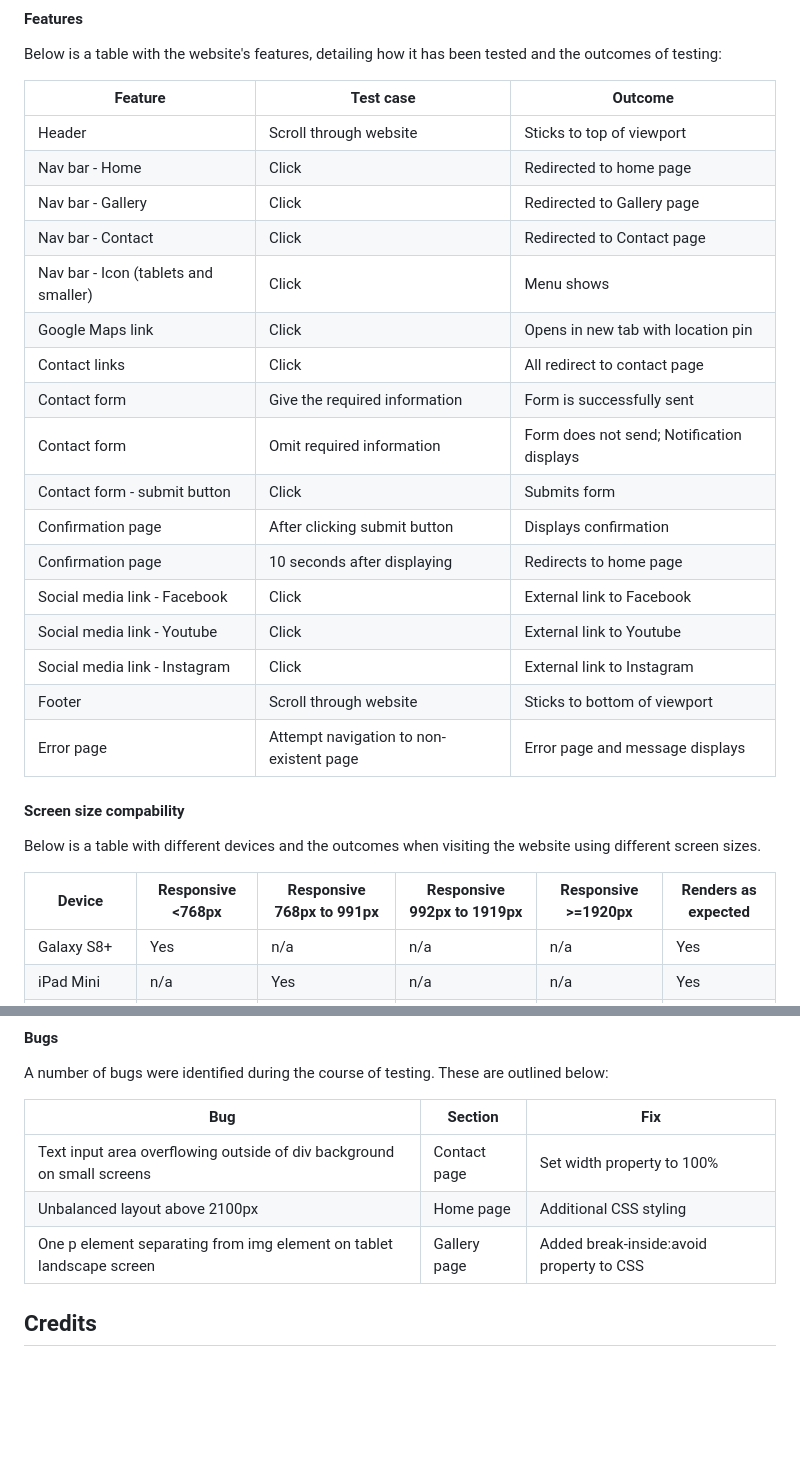
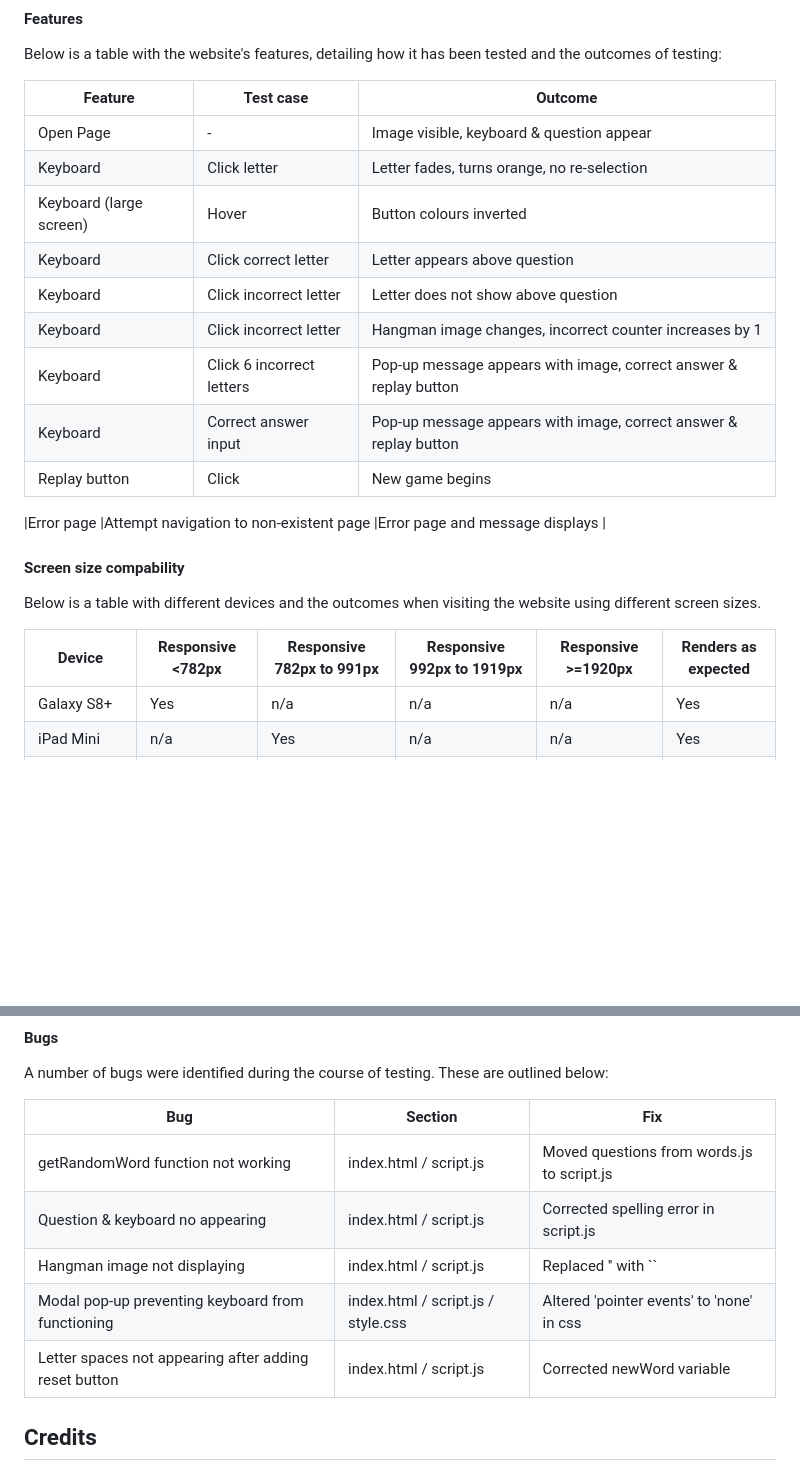
Before and after one commit to niallpcarroll/musical-hangman, a Markdown page: README.md, 2 parts joined by grey strips. GitHub-like rendering; blank space fills up the shorter version.

Commit message:
Document bugs in readme

```diff
--- a/README.md
+++ b/README.md
@@ -310,28 +310,22 @@ Below is a table with the website's features, detailing how it has been tested a
 
 |Feature|Test case|Outcome|
 |---|---|---|
-|Header |Scroll through website |Sticks to top of viewport |
-|Nav bar - Home |Click |Redirected to home page |
-|Nav bar - Gallery |Click |Redirected to Gallery page |
-|Nav bar - Contact |Click |Redirected to Contact page |
-|Nav bar - Icon (tablets and smaller) |Click |Menu shows |
-|Google Maps link |Click |Opens in new tab with location pin |
-|Contact links |Click |All redirect to contact page |
-|Contact form |Give the required information |Form is successfully sent |
-|Contact form |Omit required information |Form does not send; Notification displays |
-|Contact form - submit button |Click |Submits form |
-|Confirmation page |After clicking submit button |Displays confirmation |
-|Confirmation page |10 seconds after displaying |Redirects to home page |
-|Social media link - Facebook |Click |External link to Facebook |
-|Social media link - Youtube |Click |External link to Youtube |
-|Social media link - Instagram |Click |External link to Instagram |
-|Footer |Scroll through website |Sticks to bottom of viewport |
+|Open Page| - |Image visible, keyboard & question appear |
+|Keyboard |Click letter |Letter fades, turns orange, no re-selection |
+|Keyboard (large screen) |Hover |Button colours inverted |
+|Keyboard |Click correct letter |Letter appears above question |
+|Keyboard |Click incorrect letter |Letter does not show above question |
+|Keyboard |Click incorrect letter |Hangman image changes, incorrect counter increases by 1 |
+|Keyboard |Click 6 incorrect letters |Pop-up message appears with image, correct answer & replay button |
+|Keyboard |Correct answer input |Pop-up message appears with image, correct answer & replay button |
+|Replay button |Click |New game begins |
+
 |Error page |Attempt navigation to non-existent page |Error page and message displays |
 
 #### Screen size compability
 Below is a table with different devices and the outcomes when visiting the website using different screen sizes.
 
-|Device|Responsive <768px|Responsive 768px to 991px|Responsive 992px to 1919px|Responsive >=1920px| Renders as expected |
+|Device|Responsive <782px|Responsive 782px to 991px|Responsive 992px to 1919px|Responsive >=1920px| Renders as expected |
 |---|---|---|---|---|---|
 |Galaxy S8+ |Yes |n/a |n/a |n/a |Yes |
 |iPad Mini |n/a|Yes |n/a |n/a |Yes |
@@ -353,9 +347,11 @@ A number of bugs were identified during the course of testing. These are outline
 
 | Bug | Section | Fix |
 |---|---|---|
-| Text input area overflowing outside of div background on small screens | Contact page | Set width property to 100% |
-| Unbalanced layout above 2100px | Home page | Additional CSS styling |
-| One p element separating from img element on tablet landscape screen | Gallery page | Added break-inside:avoid property to CSS |
+| getRandomWord function not working | index.html / script.js | Moved questions from words.js to script.js |
+| Question & keyboard no appearing | index.html / script.js | Corrected spelling error in script.js |
+| Hangman image not displaying | index.html / script.js | Replaced '' with `` |
+| Modal pop-up preventing keyboard from functioning |index.html / script.js / style.css | Altered 'pointer events' to 'none' in css |
+| Letter spaces not appearing after adding reset button | index.html / script.js | Corrected newWord variable |
 
 ## Credits
 
```
